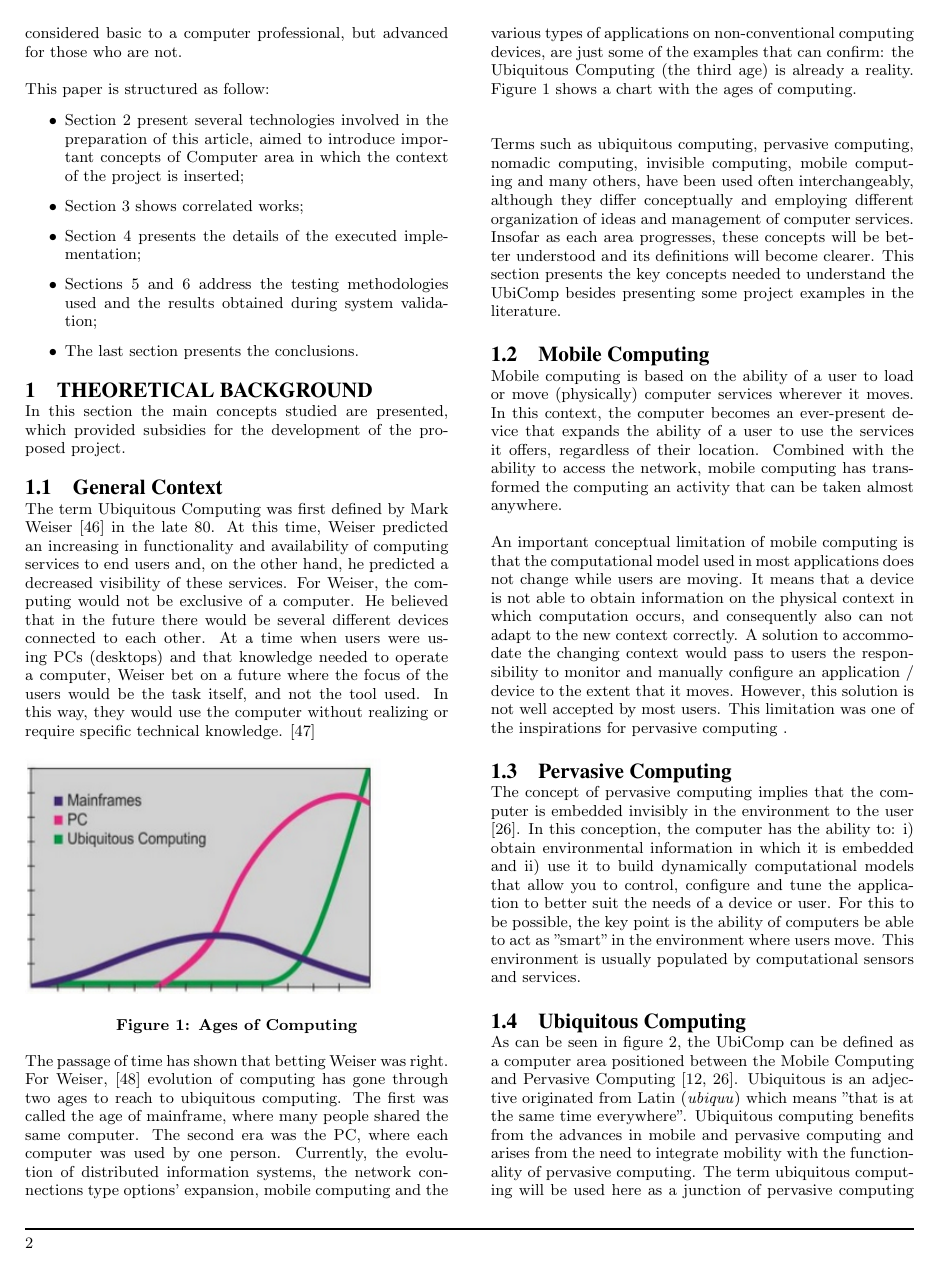
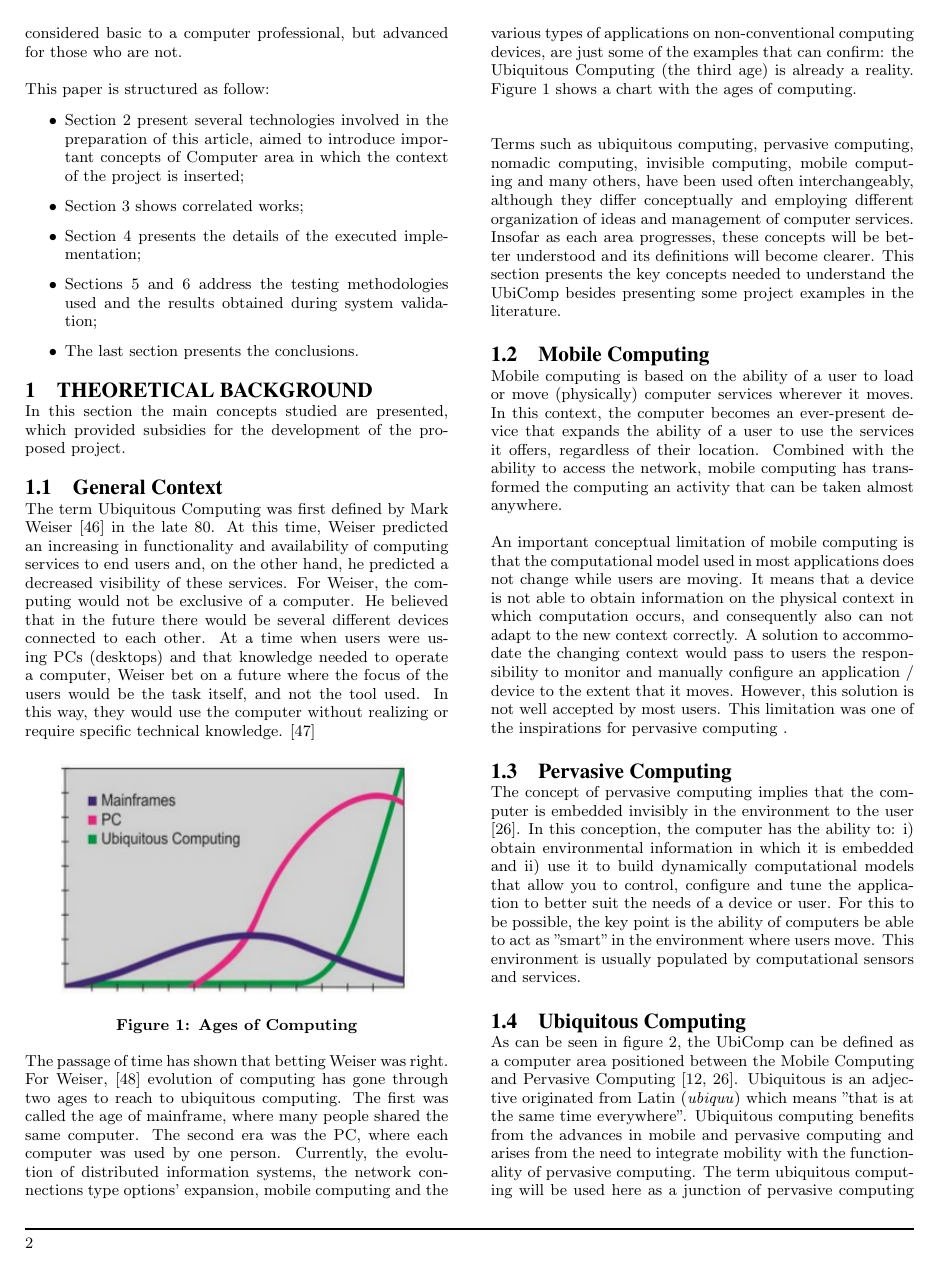
Before and after one commit to juniorug/ArtigoTcc, a LaTeX paper (TempalteACMLatex/libsensorPy.tex): page 2 of 22. The pictures show the PDF file TempalteACMLatex/libsensorPy.pdf that the author committed with the source.

Commit message:
centralizando imagens

```diff
--- a/TempalteACMLatex/libsensorPy.tex
+++ b/TempalteACMLatex/libsensorPy.tex
@@ -99,6 +99,7 @@ In this section the main concepts studied are presented, which provided subsidie
 The term Ubiquitous Computing was first defined by Mark Weiser \cite{weiser1991} in the late 80. At this time, Weiser predicted an increasing in functionality and availability of computing services to end users and, on the other hand, he predicted a decreased visibility of these services. For Weiser, the computing would not be exclusive of a computer. He believed that in the future there would be several different devices connected to each other. At a time when users were using PCs (desktops) and that knowledge needed to operate a computer,  Weiser bet on a future where the focus of the users would be the task itself, and not the tool used. In this way, they would use the computer without realizing or require specific technical knowledge. \cite{weiser1994world}
 
 \begin{figure}[h]
+\centering
     \includegraphics[width=0.4\textwidth,natwidth=610,natheight=642]{pictures/era.png}
     \caption{Ages of Computing}
     \label{fig:era}
@@ -122,6 +123,7 @@ The concept of pervasive computing implies that the computer is embedded invisib
 \subsection{Ubiquitous Computing}
 As can be seen in figure~\ref{fig:ubiq}, the UbiComp can be defined as a computer area positioned between the Mobile Computing and Pervasive Computing \cite{de2003computaccao,krumm2009}. Ubiquitous is an adjective originated from Latin (\textit{ubiquu}) which means "that is at the same time everywhere". Ubiquitous computing benefits from the advances in mobile and pervasive computing and arises from the need to integrate mobility with the functionality of pervasive computing. The term ubiquitous computing will be used here as a junction of pervasive computing and mobile computing. The justification to perform a distinction of these terms is a device that is embedded in an environment, not necessarily is mobile.
 \begin{figure}[h]
+\centering
     \includegraphics[width=0.4\textwidth,natwidth=610,natheight=642]{pictures/ubiq.png}
     \caption{Ubiquitous Computing: intersection between pervasive and mobile computing}
     \label{fig:ubiq}
@@ -212,6 +214,7 @@ The proposal of the Raspberry Pi is therefore be a low-cost computer, with the a
 \newline
 Currently there are three  Raspberry Pi models: The model A, which costs \$ 25 and the B and B+ models, which costs \$ 35. As for the price, there is not much difference between the hardware models. The main differences are the amount of USB ports (1, 2 and 4 in the models A, B and B +, respectively), the Ethernet port (model A does not have) and ram (256MB on the model A against 512 for the others).
 \begin{figure}[h]
+\centering
     \includegraphics[width=0.5\textwidth,natwidth=610,natheight=642]{pictures/RaspiModelB.png}
     \caption{Raspberry Pi Components, model B. \protect\cite{raspberryFaq}}
     \label{fig:raspi}
@@ -360,6 +363,7 @@ Any RPi.GPIO script must be run as root because this library needs to access \te
 The GPIO.BOARD option specifies that you are referring to the pins by the number of the pin the the plug - i.e the numbers printed on the board (e.g. P1) and in the middle of the diagram on figure~\ref{fig:ModelAB}.
 
 \begin{figure}[h]
+\centering
     \includegraphics[width=0.45\textwidth,natwidth=610,natheight=642]{pictures/ModelAB.png}
     \caption{GPIO pins.\protect\cite{gpioHeader}}
     \label{fig:ModelAB}
@@ -408,6 +412,7 @@ Some sensors, like relay switches, can be controlled through the Internet. Users
 Sensors that PrivateEyePi provides PIR motion sensor, DS18B20 digital thermometer, DHT22 for temperature and humidity readings and a generic water sensor.
 %PICTURE FONT: http://projects.privateeyepi.com/
 \begin{figure}[h]
+\centering
     \includegraphics[width=0.5\textwidth,natwidth=610,natheight=642]{pictures/dashboardPrivateeye.png}
     \caption{PrivateEyePi web based dashboard.\protect\cite{Privateeyepi}}
     \label{fig:PrivateEye}
@@ -642,6 +647,7 @@ These sensors need to wait microseconds between send a signal to the sensor and
 \subsection{Architecture}
 The system consists of a module that implements the abstract factory pattern, guaranteeing the independence of how products are created, composed and represented. For that, the system must be configured with one of multiple product families (family of sensors). It provides one product class library: sensors, actuators and events related to the family of each sensor, but are only revealed their interfaces, not their implementations. Figure~\ref{fig:classDiagram} shows the main class diagram.
 \begin{figure*}[ht]
+\centering
     \includegraphics[resolution=300,width=1.0\textwidth,natwidth=610,natheight=642]{pictures/ClassDiagram2.png}
     \caption{Class diagram}
     \label{fig:classDiagram}
@@ -665,6 +671,7 @@ A single instance of the concrete factory is created at run-time, using the Sing
 Due to some sensors belong to more than one family (measure more than one physical quantity), the library allows the use of composite-type sensors composed of basic sensors. This ability is facilitated by Python feature that allow multiple inheritance. For example, the DHT11 sensor is capable of measuring temperature and humidity so , were then created three sensors: Two basic sensor from distinct families (DHT11Temperature to measure temperature and DHT11Humidity to the family of humidity sensors) and a composite sensor (DHT11Composite) that aggregates the two basic sensors. The idea of the separation of basic and composite sensors is to allow the creation of lighter objects, if the user just want a sensor that measures only a physical quantity. The composite pattern structure allows basic and composite sensors being viewed by the user in the same way. We can see this structure in figure~\ref{fig:composite}.
 \newline
 \begin{figure*}[ht]
+\centering
     \includegraphics[width=1.0\textwidth,natwidth=610,natheight=642]{pictures/composite.png}
     \caption{Composite class diagram}
     \label{fig:composite}
@@ -673,12 +680,14 @@ Due to some sensors belong to more than one family (measure more than one physic
 
 The interactions between the user and the library are described in the use case diagram  in figure~\ref{fig:useCase}. The sequence diagram for the creation and capture of data by the sensor can be seen in figure~\ref{fig:sequence}.
 \begin{figure*}[ht]
+\centering
     \includegraphics[width=1.0\textwidth,natwidth=610,natheight=642]{pictures/UseCaseDiagram.png}
     \caption{Use Case diagram}
     \label{fig:useCase}
 \end{figure*}
 
 \begin{figure*}[t]
+\centering
     \includegraphics[resolution=300,width=1.0\textwidth,natwidth=610,natheight=642]{pictures/SequenceDiagram3.png}
     \caption{Sequence diagram}
     \label{fig:sequence}
@@ -704,6 +713,7 @@ The Virtual Machine style is applied when we imagine the layers between the hard
 \end{itemize}
 
 \begin{figure}[h]
+\centering
     \includegraphics[width=0.4\textwidth,natwidth=610,natheight=642]{pictures/machinelayers.png}
     \caption{LibsensorPy's layers}
     \label{fig:layers}
@@ -722,6 +732,7 @@ This project was developed under the architectural pattern Sense-Compute-Control
 
 %PICTURE FONT: http://pt.slideshare.net/DamienCassou/architecturedriven-programming-for-sensecomputecontrol-applications
 \begin{figure}[h]
+\centering
     \includegraphics[width=0.45\textwidth,natwidth=610,natheight=642]{pictures/senseComputeControl.png}
     \caption{Sense-Compute-Control environment \protect\cite{DamienCassou}.}
     \label{fig:scc}
@@ -752,6 +763,7 @@ The application follows the five basic principles of design oriented to objects,
 
 Figure~\ref{fig:view} shows the library's structural view.
 \begin{figure*}[ht]
+\centering
     \includegraphics[width=1.0\textwidth,natwidth=610,natheight=642]{pictures/VisaoEstrutural.png}
     \caption{libsensorPy's structural view}
     \label{fig:view}
```
Also changed, not shown: TempalteACMLatex/libsensorPy.pdf, 3 other files.
